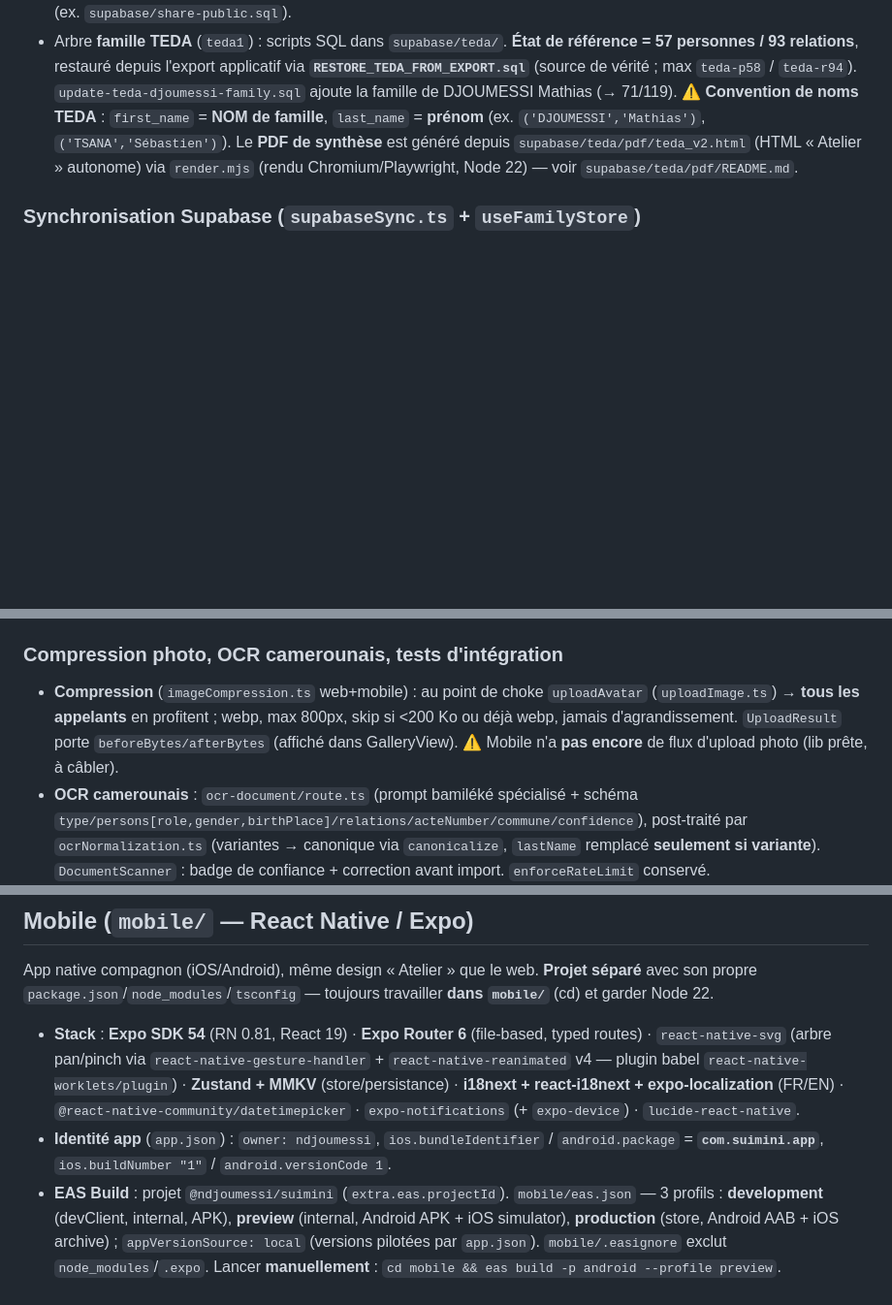
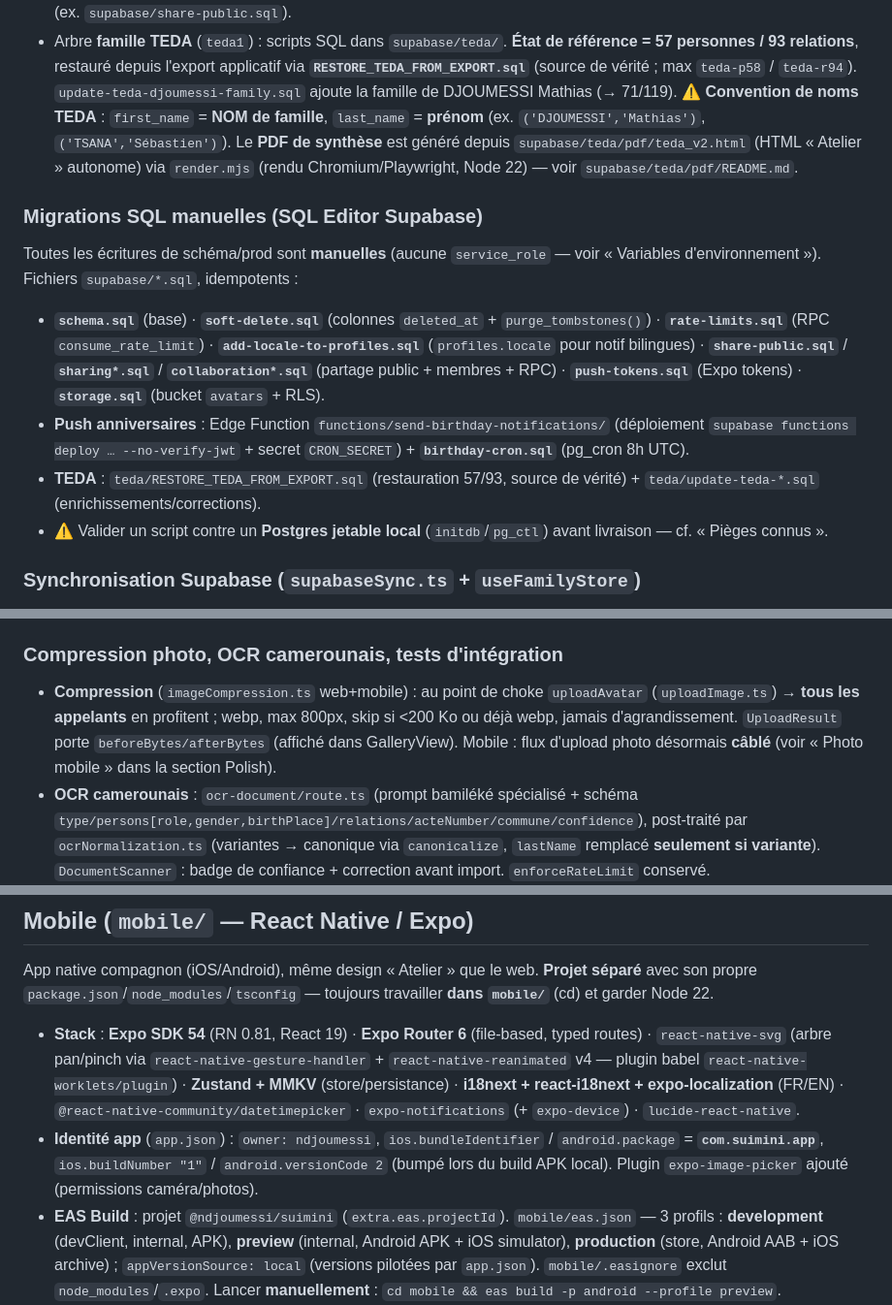
Before and after one commit to ndjoumessi/suimini, a Markdown page: CLAUDE.md, 3 parts joined by grey strips. Shown at 97% size. Drawn GitHub-style; blank space fills up the shorter version.

Commit message:
docs(claude): passe de cohérence — dérives corrigées + références consolidées
- Photo mobile : câblée (retire le « pas encore », renvoie à la section Polish)
- versionCode 1→2 + plugin expo-image-picker (build APK local)
- Piège sync : syncChildTable n'existe plus → pushChildTable UPSERT-only +
  deleteChildRows soft-delete + filtrage des échos Realtime (realtimeEcho.ts)
- Nouvelle section « Migrations SQL manuelles » (liste consolidée des
  supabase/*.sql idempotents + Edge Function + TEDA)
- Tests : pattern pure-logic documenté (~24 specs) + workflows backup/integration

Co-Authored-By: Claude Opus 4.8 (1M context) <noreply@anthropic.com>

```diff
--- a/CLAUDE.md
+++ b/CLAUDE.md
@@ -75,6 +75,13 @@ e2e/                   # tests Playwright
 - Schéma SQL dans `supabase/schema.sql` ; **les migrations s'exécutent manuellement** dans le SQL editor Supabase (ex. `supabase/share-public.sql`).
 - Arbre **famille TEDA** (`teda1`) : scripts SQL dans `supabase/teda/`. **État de référence = 57 personnes / 93 relations**, restauré depuis l'export applicatif via **`RESTORE_TEDA_FROM_EXPORT.sql`** (source de vérité ; max `teda-p58` / `teda-r94`). `update-teda-djoumessi-family.sql` ajoute la famille de DJOUMESSI Mathias (→ 71/119). ⚠️ **Convention de noms TEDA** : `first_name` = **NOM de famille**, `last_name` = **prénom** (ex. `('DJOUMESSI','Mathias')`, `('TSANA','Sébastien')`). Le **PDF de synthèse** est généré depuis `supabase/teda/pdf/teda_v2.html` (HTML « Atelier » autonome) via `render.mjs` (rendu Chromium/Playwright, Node 22) — voir `supabase/teda/pdf/README.md`.
 
+### Migrations SQL manuelles (SQL Editor Supabase)
+Toutes les écritures de schéma/prod sont **manuelles** (aucune `service_role` — voir « Variables d'environnement »). Fichiers `supabase/*.sql`, idempotents :
+- **`schema.sql`** (base) · **`soft-delete.sql`** (colonnes `deleted_at` + `purge_tombstones()`) · **`rate-limits.sql`** (RPC `consume_rate_limit`) · **`add-locale-to-profiles.sql`** (`profiles.locale` pour notif bilingues) · **`share-public.sql`** / **`sharing*.sql`** / **`collaboration*.sql`** (partage public + membres + RPC) · **`push-tokens.sql`** (Expo tokens) · **`storage.sql`** (bucket `avatars` + RLS).
+- **Push anniversaires** : Edge Function `functions/send-birthday-notifications/` (déploiement `supabase functions deploy … --no-verify-jwt` + secret `CRON_SECRET`) + **`birthday-cron.sql`** (pg_cron 8h UTC).
+- **TEDA** : `teda/RESTORE_TEDA_FROM_EXPORT.sql` (restauration 57/93, source de vérité) + `teda/update-teda-*.sql` (enrichissements/corrections).
+- ⚠️ Valider un script contre un **Postgres jetable local** (`initdb`/`pg_ctl`) avant livraison — cf. « Pièges connus ».
+
 ### Synchronisation Supabase (`supabaseSync.ts` + `useFamilyStore`)
 - **Architecture UPSERT-only + soft-delete** (migration `supabase/soft-delete.sql`) : la sync **n'émet JAMAIS de DELETE** sur les tables enfants. Push = `pushChildTable` (upsert pur, `deleted_at: null` → présent localement = vivant, un undo de suppression ranime la tombstone) ; suppression = `deleteChildRows` (UPDATE `deleted_at = now()`) ; lectures filtrent `deleted_at` **côté client** (web `liveRows`, mobile, `/api/export-pdf`) — fonctionne avant ET après migration. Récupération d'urgence : `SET deleted_at = NULL` ; purge : `select * from purge_tombstones()`. **Repli pré-migration** automatique (PGRST204/42703 → upsert sans la colonne, DELETE dur). L'ancien `syncChildTable` (DELETE-par-diff « distant − cache », qui a causé l'incident TEDA + gardes heuristiques cache-vide/<50 %) **n'existe plus**.
 - **Mappage lignes ↔ objets** : `rowToPerson`/`rowToRel` étalent le fourre-tout **`extra` EN PREMIER**, puis les colonnes canoniques → les colonnes mappées (`id`, `updated_at`, `birth_place`…) **priment toujours** sur un `extra` pollué (sinon un `updatedAt`/`birthPlace` résiduel écrasait la vraie valeur → tri « Dernières modifications » faussé, lieu perdu). ⚠️ **Un script SQL doit mettre chaque champ dans SA colonne** (lieu → `birth_place jsonb {"city":…}`, PAS dans `extra`) — `extra` = uniquement les champs non normalisés (maidenName, nickName, events…).
@@ -103,7 +110,7 @@ e2e/                   # tests Playwright
 - `findPotentialDuplicates(newPerson, existing)` : score par champ (prénom 40, nom 30, année ±2 20, genre 10), seuil ≥60, `isBlocking` ≥90. Web : intégré dans **`AddPersonModal`** (PAS PersonForm — il n'a pas accès à la liste ; edit via PersonPanel non affecté) ; `DuplicateWarningModal` mode warn `[Annuler][Ajouter quand même]` / mode bloquant `[Annuler][Ouvrir la fiche existante]` (→ `onOpenPerson` → `handleSelectPerson`). Mobile : `edit.tsx`, `Alert` natif gardé sur `!isEdit`. `normalizeName` **auto-contenu** (ne dépend pas de bamilekeNames).
 
 ### Compression photo, OCR camerounais, tests d'intégration
-- **Compression** (`imageCompression.ts` web+mobile) : au point de choke `uploadAvatar` (`uploadImage.ts`) → **tous les appelants** en profitent ; webp, max 800px, skip si <200 Ko ou déjà webp, jamais d'agrandissement. `UploadResult` porte `beforeBytes/afterBytes` (affiché dans GalleryView). ⚠️ Mobile n'a **pas encore** de flux d'upload photo (lib prête, à câbler).
+- **Compression** (`imageCompression.ts` web+mobile) : au point de choke `uploadAvatar` (`uploadImage.ts`) → **tous les appelants** en profitent ; webp, max 800px, skip si <200 Ko ou déjà webp, jamais d'agrandissement. `UploadResult` porte `beforeBytes/afterBytes` (affiché dans GalleryView). Mobile : flux d'upload photo désormais **câblé** (voir « Photo mobile » dans la section Polish).
 - **OCR camerounais** : `ocr-document/route.ts` (prompt bamiléké spécialisé + schéma `type/persons[role,gender,birthPlace]/relations/acteNumber/commune/confidence`), post-traité par `ocrNormalization.ts` (variantes → canonique via `canonicalize`, `lastName` remplacé **seulement si variante**). `DocumentScanner` : badge de confiance + correction avant import. `enforceRateLimit` conservé.
 - **Tests d'intégration cloud** : `e2e/integration/supabase-sync.spec.ts` (vrai client Supabase, **self-skip** sans `SUPABASE_TEST_*` → suite normale verte) ; workflow `integration-tests.yml` ; procédure `supabase/test-project.md`. Créer un projet Supabase de test + 3 secrets GitHub (manuel).
 
@@ -153,7 +160,7 @@ Brutalisme raffiné, **thème sombre**. **Pas de classes utilitaires Tailwind**
 App native compagnon (iOS/Android), même design « Atelier » que le web. **Projet séparé** avec son propre `package.json`/`node_modules`/`tsconfig` — toujours travailler **dans `mobile/`** (cd) et garder Node 22.
 
 - **Stack** : **Expo SDK 54** (RN 0.81, React 19) · **Expo Router 6** (file-based, typed routes) · `react-native-svg` (arbre pan/pinch via `react-native-gesture-handler` + `react-native-reanimated` v4 — plugin babel `react-native-worklets/plugin`) · **Zustand + MMKV** (store/persistance) · **i18next + react-i18next + expo-localization** (FR/EN) · `@react-native-community/datetimepicker` · `expo-notifications` (+ `expo-device`) · `lucide-react-native`.
-- **Identité app** (`app.json`) : `owner: ndjoumessi`, `ios.bundleIdentifier` / `android.package` = **`com.suimini.app`**, `ios.buildNumber "1"` / `android.versionCode 1`.
+- **Identité app** (`app.json`) : `owner: ndjoumessi`, `ios.bundleIdentifier` / `android.package` = **`com.suimini.app`**, `ios.buildNumber "1"` / `android.versionCode 2` (bumpé lors du build APK local). Plugin `expo-image-picker` ajouté (permissions caméra/photos).
 - **EAS Build** : projet `@ndjoumessi/suimini` (`extra.eas.projectId`). `mobile/eas.json` — 3 profils : **development** (devClient, internal, APK), **preview** (internal, Android APK + iOS simulator), **production** (store, Android AAB + iOS archive) ; `appVersionSource: local` (versions pilotées par `app.json`). `mobile/.easignore` exclut `node_modules`/`.expo`. Lancer **manuellement** : `cd mobile && eas build -p android --profile preview`.
   - ⚠️ **Quota gratuit** : le plan EAS gratuit limite les builds Android/mois (réinit. mensuelle) — un build de trop échoue avec « used its … builds from the Free plan ».
   - ⚠️ **Env du build** : `mobile/.env` n'est **pas committé** → un build EAS n'a PAS les `EXPO_PUBLIC_*` (→ mode démo). Les fournir sur EAS (valeurs = celles de `mobile/.env`), pour les 3 environnements à la fois, en **plaintext** (clé `anon` publique — ⚠️ jamais la `service_role`) :
```
Also changed, not shown: other parts of CLAUDE.md (+3 -1 lines).
